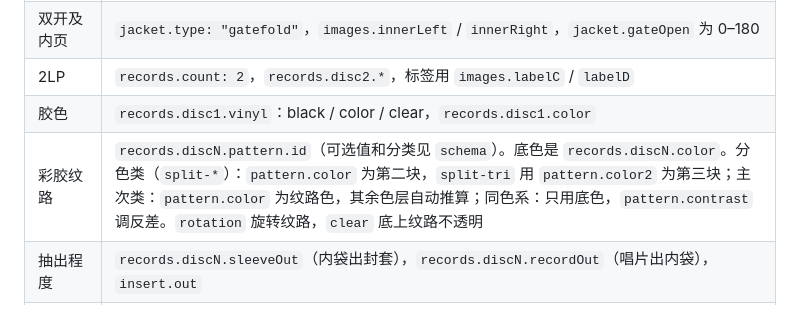
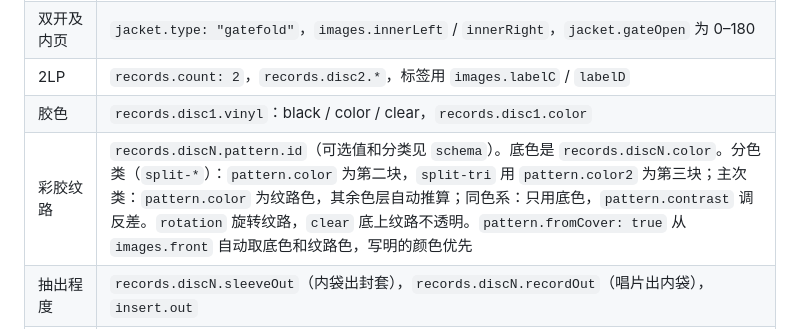
Before and after one commit to oceanjustinlin/groove-mock, a Markdown page: AGENTS.md, the part around the change. Rendered like a GitHub page.

Commit message:
docs: mention pattern.fromCover in the agent spec cheat sheet
Co-Authored-By: Claude Opus 5.5 <noreply@anthropic.com>

```diff
--- a/AGENTS.md
+++ b/AGENTS.md
@@ -45,7 +45,7 @@ cd cli && npm install
 | 双开及内页 | `jacket.type: "gatefold"`，`images.innerLeft` / `innerRight`，`jacket.gateOpen` 为 0–180 |
 | 2LP | `records.count: 2`，`records.disc2.*`，标签用 `images.labelC` / `labelD` |
 | 胶色 | `records.disc1.vinyl`：black / color / clear，`records.disc1.color` |
-| 彩胶纹路 | `records.discN.pattern.id`（可选值和分类见 `schema`）。底色是 `records.discN.color`。分色类（`split-*`）：`pattern.color` 为第二块，`split-tri` 用 `pattern.color2` 为第三块；主次类：`pattern.color` 为纹路色，其余色层自动推算；同色系：只用底色，`pattern.contrast` 调反差。`rotation` 旋转纹路，`clear` 底上纹路不透明 |
+| 彩胶纹路 | `records.discN.pattern.id`（可选值和分类见 `schema`）。底色是 `records.discN.color`。分色类（`split-*`）：`pattern.color` 为第二块，`split-tri` 用 `pattern.color2` 为第三块；主次类：`pattern.color` 为纹路色，其余色层自动推算；同色系：只用底色，`pattern.contrast` 调反差。`rotation` 旋转纹路，`clear` 底上纹路不透明。`pattern.fromCover: true` 从 `images.front` 自动取底色和纹路色，写明的颜色优先 |
 | 抽出程度 | `records.discN.sleeveOut`（内袋出封套），`records.discN.recordOut`（唱片出内袋），`insert.out` |
 | 塑封、贴纸、Obi | `wrap.*`、`sticker.*`、`obi.*`，图片为 `images.sticker` / `images.obi` |
 | 限量编号 | `number.current` / `total` / `format` / `place` / `finish` / `font`，自定义字体用 `number.fontFile` |
```
